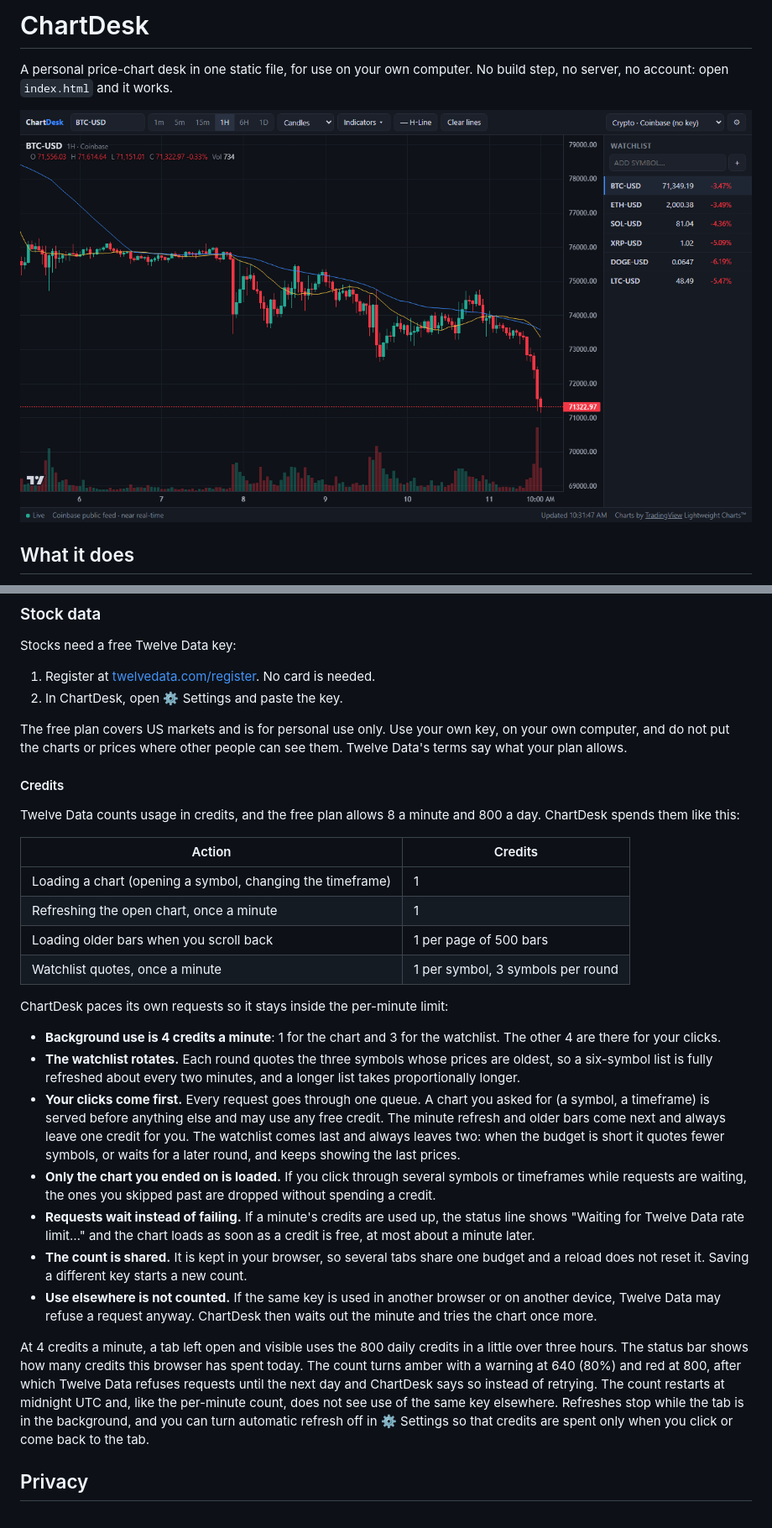
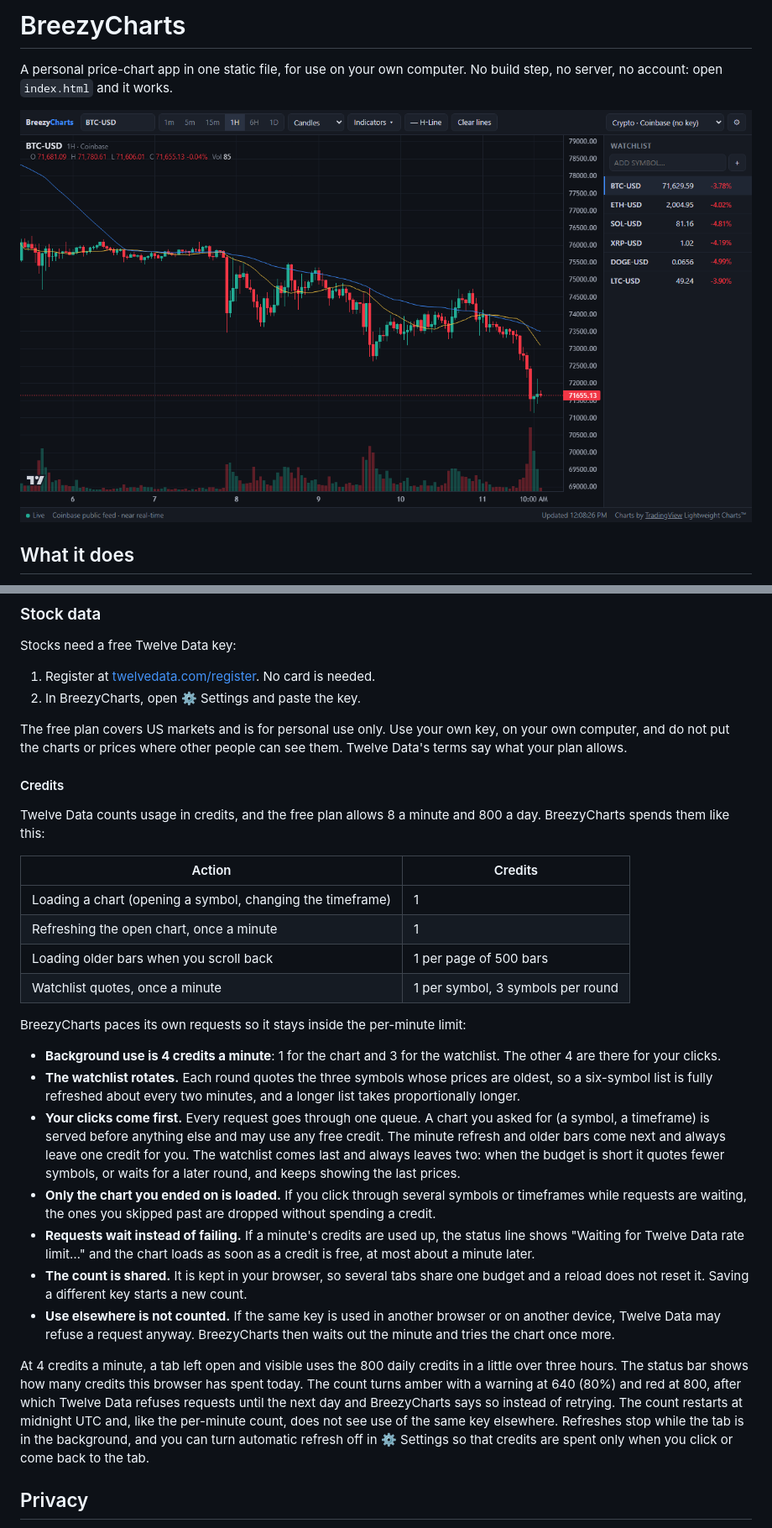
Before and after one commit to jdabs/breezy-charts, a Markdown page: README.md, 2 parts joined by grey strips. Shown at 84% size. Rendered like a GitHub page; pictures changed too: screenshot.png.

```diff
--- a/README.md
+++ b/README.md
@@ -1,4 +1,4 @@
-# ChartDesk
+# BreezyCharts
 
-A personal price-chart desk in one static file, for use on your own computer. No build step, no server, no account: open `index.html` and it works.
+A personal price-chart app in one static file, for use on your own computer. No build step, no server, no account: open `index.html` and it works.
 
@@ -93,13 +93,13 @@ The language is its own script block in `index.html` (`<script id="formula">`).
 Stocks need a free Twelve Data key:
 
 1. Register at [twelvedata.com/register](https://twelvedata.com/register). No card is needed.
-2. In ChartDesk, open ⚙ Settings and paste the key.
+2. In BreezyCharts, open ⚙ Settings and paste the key.
 
 The free plan covers US markets and is for personal use only. Use your own key, on your own computer, and do not put the charts or prices where other people can see them. Twelve Data's terms say what your plan allows.
 
 #### Credits
 
-Twelve Data counts usage in credits, and the free plan allows 8 a minute and 800 a day. ChartDesk spends them like this:
+Twelve Data counts usage in credits, and the free plan allows 8 a minute and 800 a day. BreezyCharts spends them like this:
 
 | Action | Credits |
 | --- | --- |
@@ -108,7 +108,7 @@ Twelve Data counts usage in credits, and the free plan allows 8 a minute and 800
 | Loading older bars when you scroll back | 1 per page of 500 bars |
 | Watchlist quotes, once a minute | 1 per symbol, 3 symbols per round |
 
-ChartDesk paces its own requests so it stays inside the per-minute limit:
+BreezyCharts paces its own requests so it stays inside the per-minute limit:
 
 - **Background use is 4 credits a minute**: 1 for the chart and 3 for the watchlist. The other 4 are there for your clicks.
 - **The watchlist rotates.** Each round quotes the three symbols whose prices are oldest, so a six-symbol list is fully refreshed about every two minutes, and a longer list takes proportionally longer.
@@ -116,9 +116,9 @@ ChartDesk paces its own requests so it stays inside the per-minute limit:
 - **Only the chart you ended on is loaded.** If you click through several symbols or timeframes while requests are waiting, the ones you skipped past are dropped without spending a credit.
 - **Requests wait instead of failing.** If a minute's credits are used up, the status line shows "Waiting for Twelve Data rate limit…" and the chart loads as soon as a credit is free, at most about a minute later.
 - **The count is shared.** It is kept in your browser, so several tabs share one budget and a reload does not reset it. Saving a different key starts a new count.
-- **Use elsewhere is not counted.** If the same key is used in another browser or on another device, Twelve Data may refuse a request anyway. ChartDesk then waits out the minute and tries the chart once more.
+- **Use elsewhere is not counted.** If the same key is used in another browser or on another device, Twelve Data may refuse a request anyway. BreezyCharts then waits out the minute and tries the chart once more.
 
-At 4 credits a minute, a tab left open and visible uses the 800 daily credits in a little over three hours. The status bar shows how many credits this browser has spent today. The count turns amber with a warning at 640 (80%) and red at 800, after which Twelve Data refuses requests until the next day and ChartDesk says so instead of retrying. The count restarts at midnight UTC and, like the per-minute count, does not see use of the same key elsewhere. Refreshes stop while the tab is in the background, and you can turn automatic refresh off in ⚙ Settings so that credits are spent only when you click or come back to the tab.
+At 4 credits a minute, a tab left open and visible uses the 800 daily credits in a little over three hours. The status bar shows how many credits this browser has spent today. The count turns amber with a warning at 640 (80%) and red at 800, after which Twelve Data refuses requests until the next day and BreezyCharts says so instead of retrying. The count restarts at midnight UTC and, like the per-minute count, does not see use of the same key elsewhere. Refreshes stop while the tab is in the background, and you can turn automatic refresh off in ⚙ Settings so that credits are spent only when you click or come back to the tab.
 
 ## Privacy
 
```
Also changed, not shown: other parts of README.md (+3 -3 lines), 3 other files.
